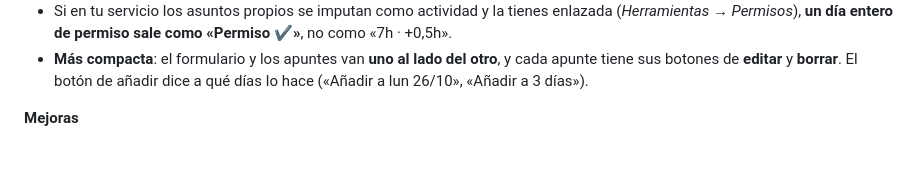
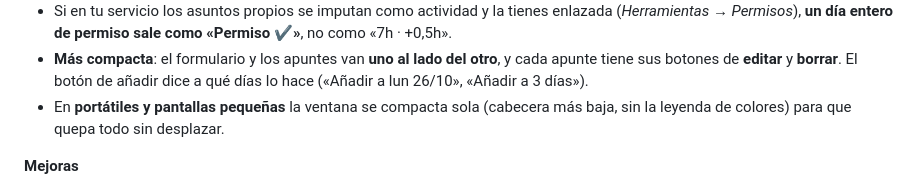
Before and after one commit to enriquegrx/UGR-FichaCSIRC, a Markdown page: NOVEDADES.md, the part around the change. Drawn GitHub-style; blank space fills up the shorter version.

Commit message:
3.0.0: novedades, pantallas pequenas

```diff
--- a/NOVEDADES.md
+++ b/NOVEDADES.md
@@ -44,6 +44,8 @@ instalada aparece en el pie de la ventana.
 - **Más compacta**: el formulario y los apuntes van **uno al lado del otro**, y
   cada apunte tiene sus botones de **editar** y **borrar**. El botón de añadir
   dice a qué días lo hace («Añadir a lun 26/10», «Añadir a 3 días»).
+- En **portátiles y pantallas pequeñas** la ventana se compacta sola (cabecera
+  más baja, sin la leyenda de colores) para que quepa todo sin desplazar.
 
 **Mejoras**
 - El **resumen del mes** y **exportar a CSV** van mucho más rápido: consultan
```
